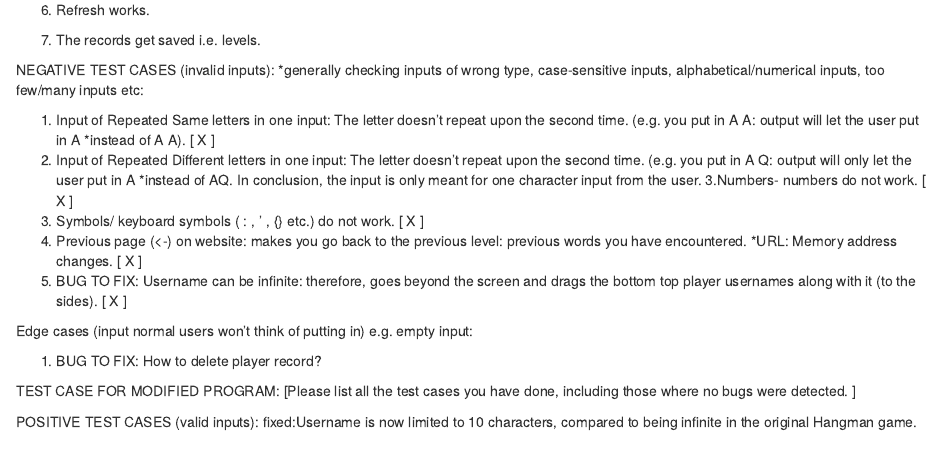
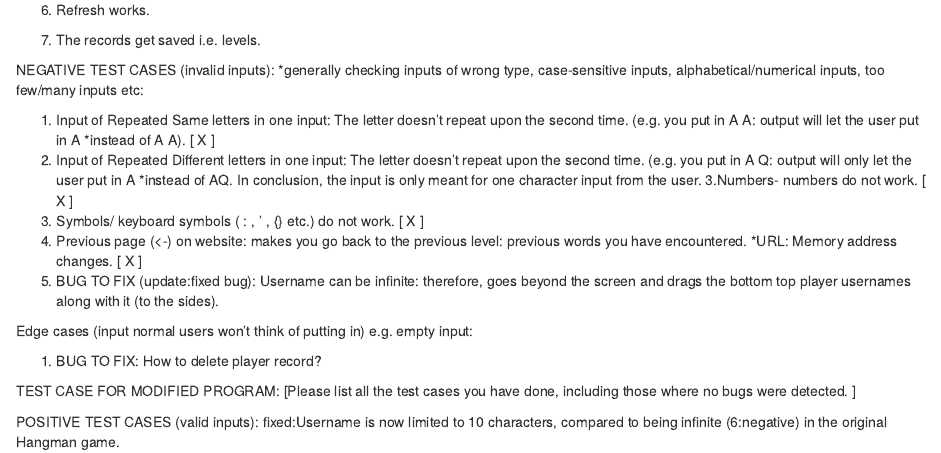
Before and after one commit to VivOwoH/Hangman, an R Markdown document (quality assurance.Rmd): the page in a window 1100 px wide, from 400 px down. Rendered offline with R 4.5, knitr and Pandoc, with nearby package versions.

Commit message:
Update quality assurance.Rmd

```diff
--- a/quality assurance.Rmd
+++ b/quality assurance.Rmd
@@ -35,7 +35,7 @@ NEGATIVE TEST CASES (invalid inputs): *generally checking inputs of wrong type,
 3.Numbers- numbers do not work. [ X ]
 4. Symbols/ keyboard symbols ( : , ' , {}  etc.) do not work.  [ X ]
 5. Previous page (<-) on website: makes you go back to the previous level: previous words you have encountered. *URL: Memory address changes.  [ X ]
-6. BUG TO FIX: Username can be infinite: therefore, goes beyond the screen and drags the bottom top player usernames along with it (to the sides). [ X ]
+6. BUG TO FIX (update:fixed bug): Username can be infinite: therefore, goes beyond the screen and drags the bottom top player usernames along with it (to the sides).
 
 Edge cases (input normal users won't think of putting in) e.g. empty input:
 
@@ -45,4 +45,4 @@ TEST CASE FOR MODIFIED PROGRAM:
 [Please list all the test cases you have done, including those where no bugs were detected. ]
 
 POSITIVE TEST CASES (valid inputs):
-fixed:Username is now limited to 10 characters, compared to being infinite in the original Hangman game.
+fixed:Username is now limited to 10 characters, compared to being infinite (6:negative) in the original Hangman game.
```
